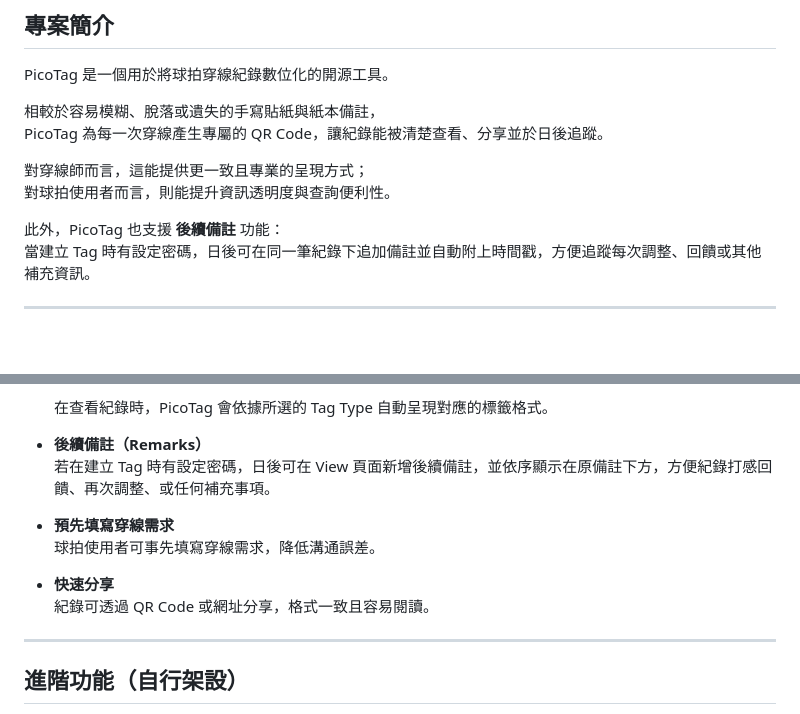
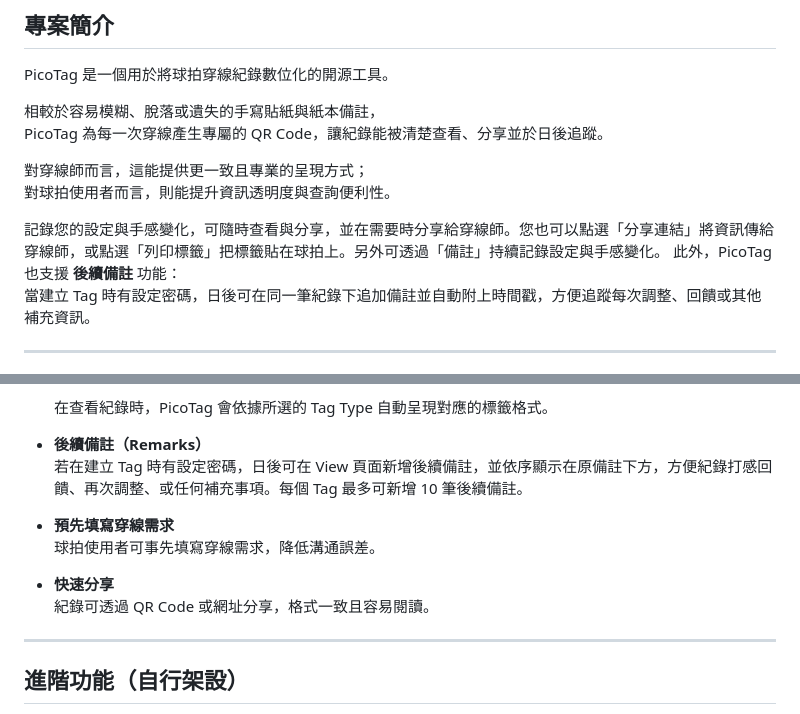
Before and after one commit to 206cc/PicoTag, a Markdown page: README.cht.md, 2 parts joined by grey strips. GitHub-like rendering; blank space fills up the shorter version.

Commit message:
Update README copy for Tag Type, Share/Print flow, and remarks (max 10)

```diff
--- a/README.cht.md
+++ b/README.cht.md
@@ -33,6 +33,7 @@ PicoTag 為每一次穿線產生專屬的 QR Code，讓紀錄能被清楚查看
 對穿線師而言，這能提供更一致且專業的呈現方式；
 對球拍使用者而言，則能提升資訊透明度與查詢便利性。
 
+記錄您的設定與手感變化，可隨時查看與分享，並在需要時分享給穿線師。您也可以點選「分享連結」將資訊傳給穿線師，或點選「列印標籤」把標籤貼在球拍上。另外可透過「備註」持續記錄設定與手感變化。
 此外，PicoTag 也支援 **後續備註** 功能：
 當建立 Tag 時有設定密碼，日後可在同一筆紀錄下追加備註並自動附上時間戳，方便追蹤每次調整、回饋或其他補充資訊。
 
@@ -53,14 +54,13 @@ PicoTag 為每一次穿線產生專屬的 QR Code，讓紀錄能被清楚查看
   在查看紀錄時，PicoTag 會依據所選的 Tag Type 自動呈現對應的標籤格式。
 
 - **後續備註（Remarks）**
-  若在建立 Tag 時有設定密碼，日後可在 View 頁面新增後續備註，並依序顯示在原備註下方，方便紀錄打感回饋、再次調整、或任何補充事項。
+  若在建立 Tag 時有設定密碼，日後可在 View 頁面新增後續備註，並依序顯示在原備註下方，方便紀錄打感回饋、再次調整、或任何補充事項。每個 Tag 最多可新增 10 筆後續備註。
 
 - **預先填寫穿線需求**
   球拍使用者可事先填寫穿線需求，降低溝通誤差。
 
 - **快速分享**
   紀錄可透過 QR Code 或網址分享，格式一致且容易閱讀。
-
 
 ---
 
```
Also changed, not shown: README.md (+2 -2 lines).
